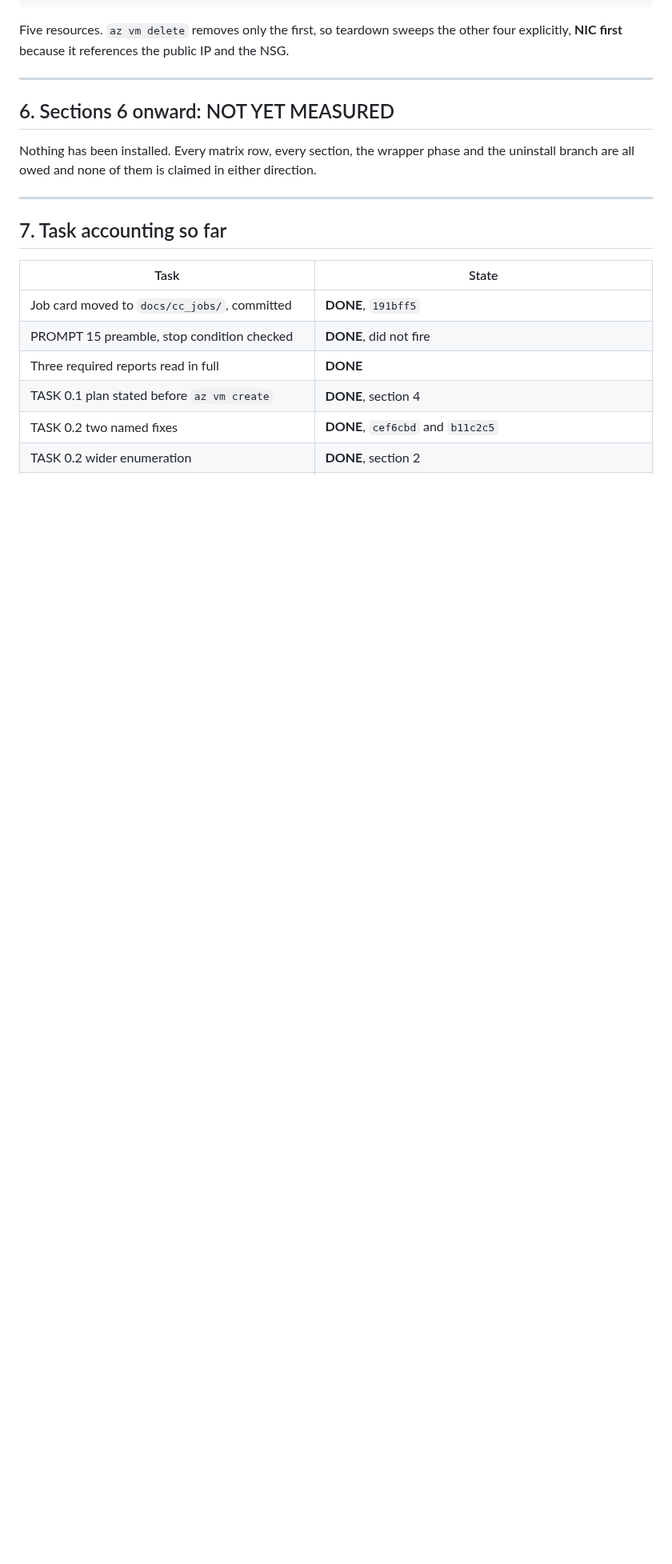
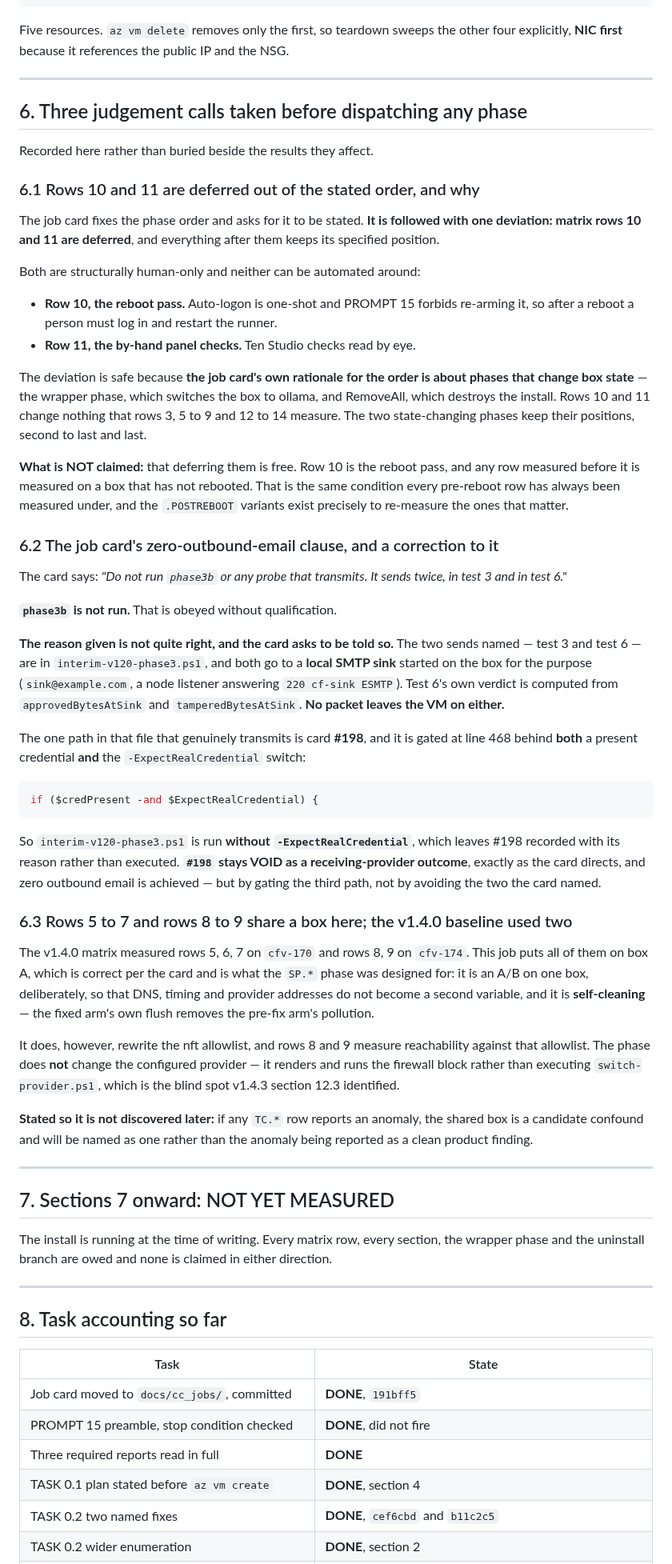
Before and after one commit to BuzzardsBay/clawfactory-secure-setup, a Markdown page: docs/session_reports/2026-08-27_v144_validation_boxA_closeout.md, the part around the change. Shown at 80% size. Rendered like a GitHub page; blank space fills up the shorter version.

Commit message:
docs(closeout): three judgement calls recorded before any phase is dispatched
Rows 10/11 deferred (human-only) with the order's own rationale for why that is
safe; a correction to the card's zero-email clause (tests 3 and 6 hit a local
sink, the real transmit path is #198 and is gated off); and the SP/TC shared-box
confound named in advance rather than discovered in a result.

Co-Authored-By: Claude Opus 5 <noreply@anthropic.com>

````diff
--- a/docs/session_reports/2026-08-27_v144_validation_boxA_closeout.md
+++ b/docs/session_reports/2026-08-27_v144_validation_boxA_closeout.md
@@ -469,15 +469,89 @@ NSG.
 
 ---
 
-## 6. Sections 6 onward: NOT YET MEASURED
+## 6. Three judgement calls taken before dispatching any phase
 
-Nothing has been installed. Every matrix row, every section, the wrapper phase
-and the uninstall branch are all owed and none of them is claimed in either
+Recorded here rather than buried beside the results they affect.
+
+### 6.1 Rows 10 and 11 are deferred out of the stated order, and why
+
+The job card fixes the phase order and asks for it to be stated. **It is followed
+with one deviation: matrix rows 10 and 11 are deferred**, and everything after
+them keeps its specified position.
+
+Both are structurally human-only and neither can be automated around:
+
+* **Row 10, the reboot pass.** Auto-logon is one-shot and PROMPT 15 forbids
+  re-arming it, so after a reboot a person must log in and restart the runner.
+* **Row 11, the by-hand panel checks.** Ten Studio checks read by eye.
+
+The deviation is safe because **the job card's own rationale for the order is
+about phases that change box state** — the wrapper phase, which switches the box
+to ollama, and RemoveAll, which destroys the install. Rows 10 and 11 change
+nothing that rows 3, 5 to 9 and 12 to 14 measure. The two state-changing phases
+keep their positions, second to last and last.
+
+**What is NOT claimed:** that deferring them is free. Row 10 is the reboot pass,
+and any row measured before it is measured on a box that has not rebooted. That
+is the same condition every pre-reboot row has always been measured under, and
+the `.POSTREBOOT` variants exist precisely to re-measure the ones that matter.
+
+### 6.2 The job card's zero-outbound-email clause, and a correction to it
+
+The card says: *"Do not run `phase3b` or any probe that transmits. It sends
+twice, in test 3 and in test 6."*
+
+**`phase3b` is not run.** That is obeyed without qualification.
+
+**The reason given is not quite right, and the card asks to be told so.** The two
+sends named — test 3 and test 6 — are in `interim-v120-phase3.ps1`, and both go
+to a **local SMTP sink** started on the box for the purpose (`sink@example.com`,
+a node listener answering `220 cf-sink ESMTP`). Test 6's own verdict is computed
+from `approvedBytesAtSink` and `tamperedBytesAtSink`. **No packet leaves the VM
+on either.**
+
+The one path in that file that genuinely transmits is card **#198**, and it is
+gated at line 468 behind **both** a present credential **and** the
+`-ExpectRealCredential` switch:
+
+```powershell
+if ($credPresent -and $ExpectRealCredential) {
+```
+
+So `interim-v120-phase3.ps1` is run **without `-ExpectRealCredential`**, which
+leaves #198 recorded with its reason rather than executed. **`#198` stays VOID as
+a receiving-provider outcome**, exactly as the card directs, and zero outbound
+email is achieved — but by gating the third path, not by avoiding the two the
+card named.
+
+### 6.3 Rows 5 to 7 and rows 8 to 9 share a box here; the v1.4.0 baseline used two
+
+The v1.4.0 matrix measured rows 5, 6, 7 on `cfv-170` and rows 8, 9 on `cfv-174`.
+This job puts all of them on box A, which is correct per the card and is what the
+`SP.*` phase was designed for: it is an A/B on one box, deliberately, so that DNS,
+timing and provider addresses do not become a second variable, and it is
+**self-cleaning** — the fixed arm's own flush removes the pre-fix arm's pollution.
+
+It does, however, rewrite the nft allowlist, and rows 8 and 9 measure reachability
+against that allowlist. The phase does **not** change the configured provider —
+it renders and runs the firewall block rather than executing
+`switch-provider.ps1`, which is the blind spot v1.4.3 section 12.3 identified.
+
+**Stated so it is not discovered later:** if any `TC.*` row reports an anomaly, the
+shared box is a candidate confound and will be named as one rather than the
+anomaly being reported as a clean product finding.
+
+---
+
+## 7. Sections 7 onward: NOT YET MEASURED
+
+The install is running at the time of writing. Every matrix row, every section,
+the wrapper phase and the uninstall branch are owed and none is claimed in either
 direction.
 
 ---
 
-## 7. Task accounting so far
+## 8. Task accounting so far
 
 | Task | State |
 | --- | --- |
````
